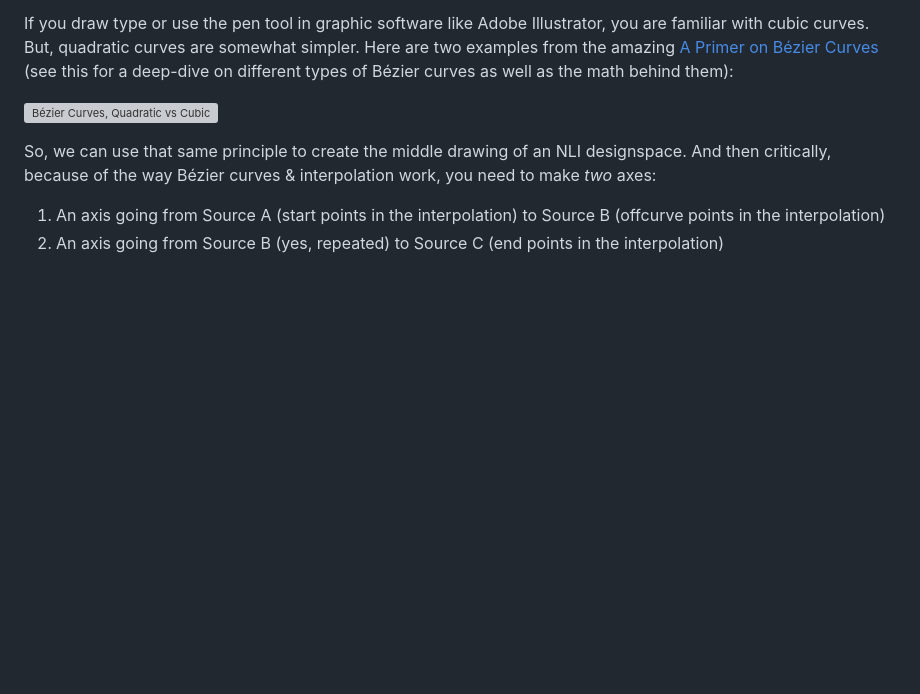
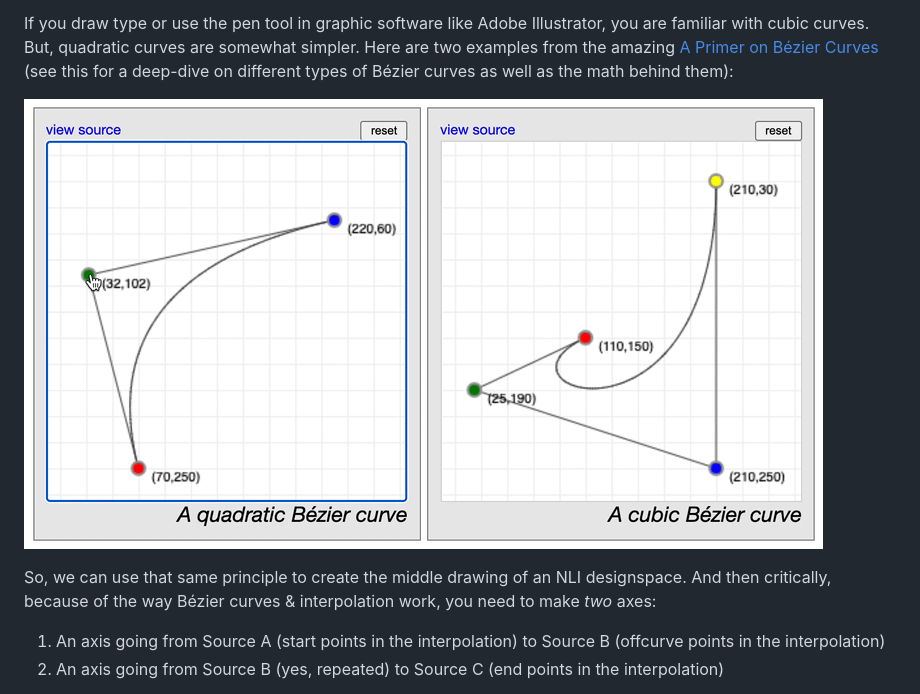
Before and after one commit to arrowtype/HOI-test, a Markdown page: README.md, the part around the change. Drawn GitHub-style; pictures changed too: videos/bezier-examples.gif (added); blank space fills up the shorter version; grey boxes are pictures that could not be loaded.

Commit message:
add gif for pomax curve demo

```diff
--- a/README.md
+++ b/README.md
@@ -40,7 +40,7 @@ One thing that can partially simplify that: instead of drawing cubic designspace
 
 If you draw type or use the pen tool in graphic software like Adobe Illustrator, you are familiar with cubic curves. But, quadratic curves are somewhat simpler. Here are two examples from the amazing [A Primer on Bézier Curves](https://pomax.github.io/bezierinfo/) (see this for a deep-dive on different types of Bézier curves as well as the math behind them):
 
-![Bézier Curves, Quadratic vs Cubic](videos/bezier-examples.mp4)
+![Bézier Curves, Quadratic vs Cubic](videos/bezier-examples.gif)
 
 So, we can use that same principle to create the middle drawing of an NLI designspace. And then critically, because of the way Bézier curves & interpolation work, you need to make *two* axes:
 
```
